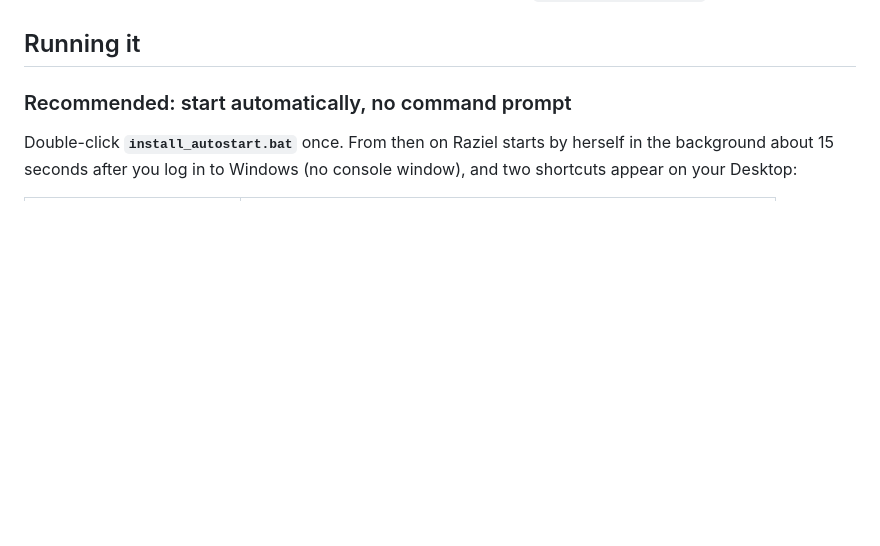
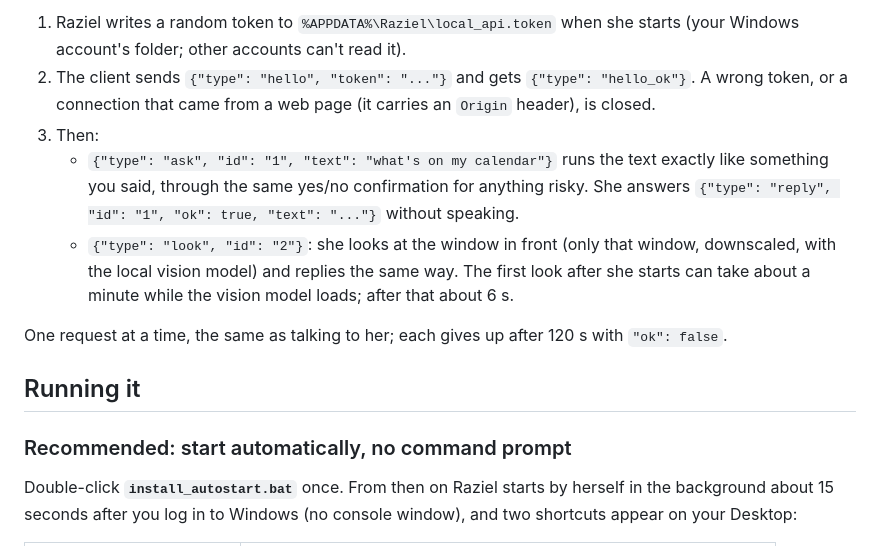
Before and after one commit to sourajit-ayush/Raziel, a Markdown page: README.md, the part around one of its changes. Drawn GitHub-style; folded sections open; blank space fills up the shorter version.

Commit message:
docs: the notch's request channel and image cards

```diff
--- a/README.md
+++ b/README.md
@@ -368,3 +383,11 @@ Full setup (Tailscale + Tasker + Join, ~15 minutes, mostly free) is in
+1. Raziel writes a random token to `%APPDATA%\Raziel\local_api.token` when she starts (your Windows account's folder; other accounts can't read it).
+2. The client sends `{"type": "hello", "token": "..."}` and gets `{"type": "hello_ok"}`. A wrong token, or a connection that came from a web page (it carries an `Origin` header), is closed.
+3. Then:
+   - `{"type": "ask", "id": "1", "text": "what's on my calendar"}` runs the text exactly like something you said, through the same yes/no confirmation for anything risky. She answers `{"type": "reply", "id": "1", "ok": true, "text": "..."}` without speaking.
+   - `{"type": "look", "id": "2"}`: she looks at the window in front (only that window, downscaled, with the local vision model) and replies the same way. The first look after she starts can take about a minute while the vision model loads; after that about 6 s.
+
+One request at a time, the same as talking to her; each gives up after 120 s with `"ok": false`.
+
 ## Running it
 
 ### Recommended: start automatically, no command prompt
```
Also changed, not shown: other parts of README.md (+15 -0 lines).
